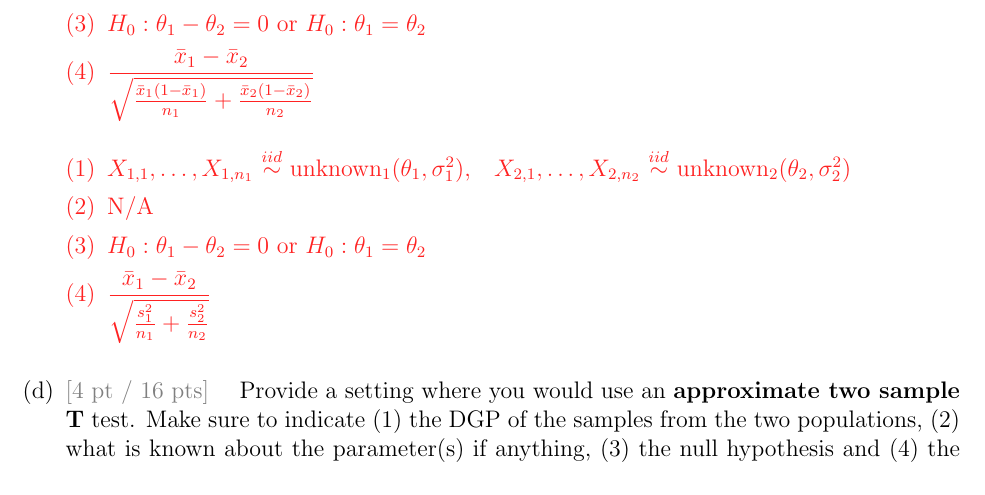
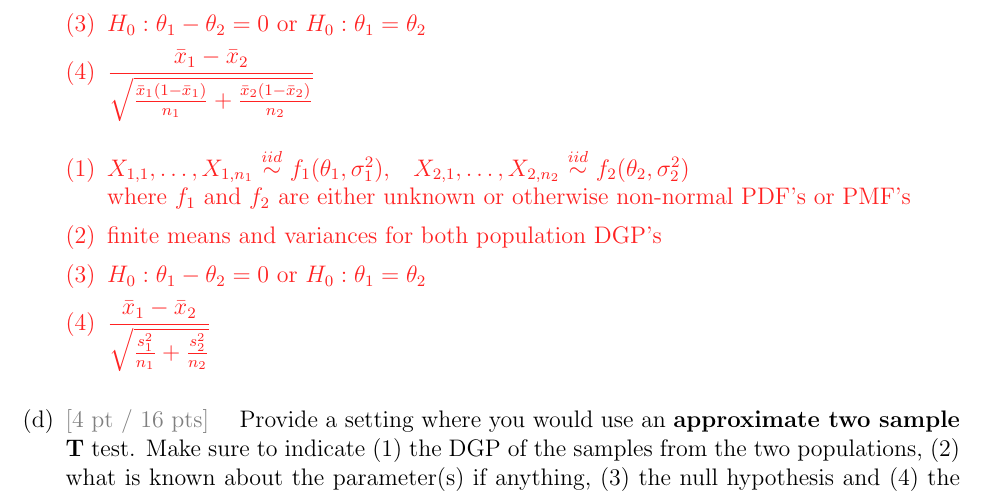
Before and after one commit to kapelner/QC_MATH_341_Fall_2024, a LaTeX problem sheet (exams/final/final.tex): part of page 3 of 10, cut so that both start at the same text. Compiled offline with pdfLaTeX.

Commit message:
fixed 1c solution

```diff
--- a/exams/final/final.tex
+++ b/exams/final/final.tex
@@ -110,8 +110,8 @@ There are many acceptable answers to this question. Below are two:
 
 
 \begin{enumerate}[(1)]
-    \item $X_{1,1}, \ldots, X_{1,n_1} \iid \text{unknown}_1(\theta_1,\sigsq_1)$,\quad $X_{2,1}, \ldots, X_{2,n_2} \iid \text{unknown}_2(\theta_2,\sigsq_2)$
-    \item N/A
+    \item $X_{1,1}, \ldots, X_{1,n_1} \iid f_1(\theta_1,\sigsq_1)$,\quad $X_{2,1}, \ldots, X_{2,n_2} \iid f_2(\theta_2,\sigsq_2)$ \\ where $f_1$ and $f_2$ are either unknown or otherwise non-normal PDF's or PMF's
+    \item finite means and variances for both population DGP's
     \item $H_0: \theta_1 - \theta_2 = 0$ or $H_0: \theta_1 = \theta_2$
     \item $\displaystyle\frac{\xbar_1 - \xbar_2}{\sqrt{\frac{s^2_1}{n_1} + \frac{s^2_2}{n_2}}}$
 \end{enumerate}
```
Also changed, not shown: exams/final/final.pdf, 2 other files.
